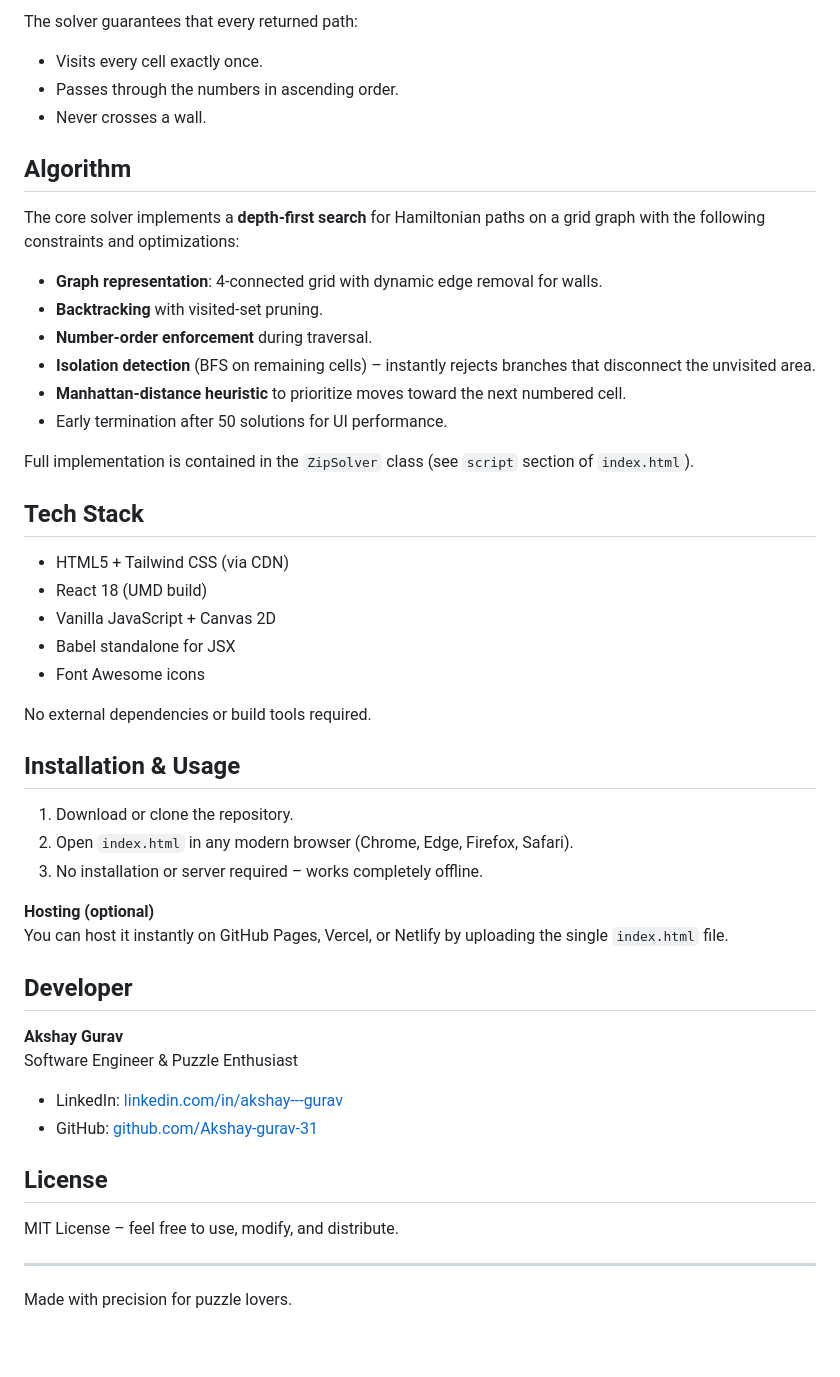
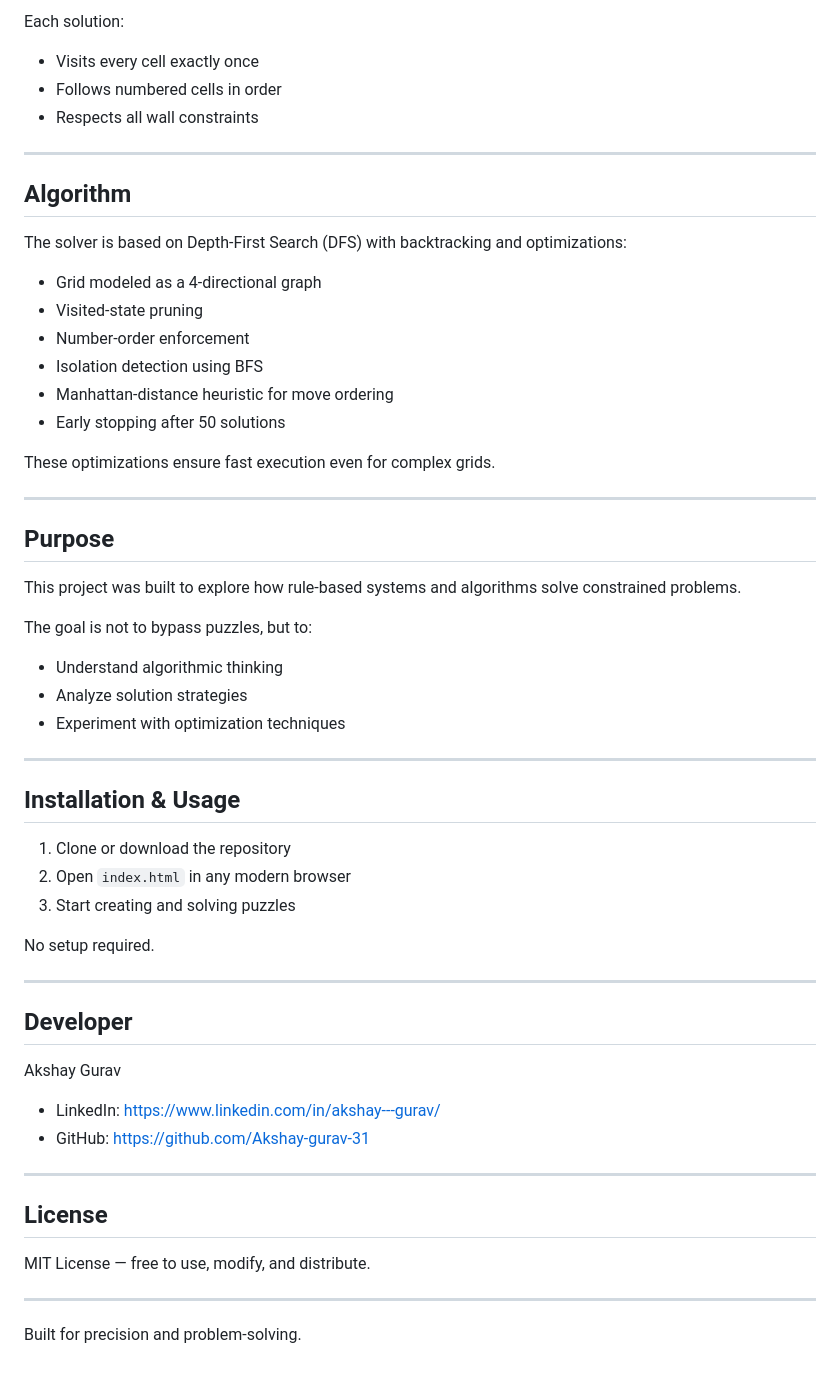
Before and after one commit to Akshay-gurav-31/Zip-Game-Solver, a Markdown page: README.md, the part around one of its changes. Rendered like a GitHub page.

```diff
--- a/README.md
+++ b/README.md
@@ -34,53 +74,62 @@ Perfect for puzzle enthusiasts, developers learning backtracking algorithms, or
 
-The solver guarantees that every returned path:
-- Visits every cell exactly once.
-- Passes through the numbers in ascending order.
-- Never crosses a wall.
+Each solution:
+
+- Visits every cell exactly once
+- Follows numbered cells in order
+- Respects all wall constraints
+
+---
 
 ## Algorithm
 
-The core solver implements a **depth-first search** for Hamiltonian paths on a grid graph with the following constraints and optimizations:
+The solver is based on Depth-First Search (DFS) with backtracking and optimizations:
 
-- **Graph representation**: 4-connected grid with dynamic edge removal for walls.
-- **Backtracking** with visited-set pruning.
-- **Number-order enforcement** during traversal.
-- **Isolation detection** (BFS on remaining cells) – instantly rejects branches that disconnect the unvisited area.
-- **Manhattan-distance heuristic** to prioritize moves toward the next numbered cell.
-- Early termination after 50 solutions for UI performance.
+- Grid modeled as a 4-directional graph
+- Visited-state pruning
+- Number-order enforcement
+- Isolation detection using BFS
+- Manhattan-distance heuristic for move ordering
+- Early stopping after 50 solutions
 
-Full implementation is contained in the `ZipSolver` class (see `script` section of `index.html`).
+These optimizations ensure fast execution even for complex grids.
 
-## Tech Stack
+---
 
-- HTML5 + Tailwind CSS (via CDN)
-- React 18 (UMD build)
-- Vanilla JavaScript + Canvas 2D
-- Babel standalone for JSX
-- Font Awesome icons
+## Purpose
 
-No external dependencies or build tools required.
+This project was built to explore how rule-based systems and algorithms solve constrained problems.
+
+The goal is not to bypass puzzles, but to:
+
+- Understand algorithmic thinking
+- Analyze solution strategies
+- Experiment with optimization techniques
+
+---
 
 ## Installation & Usage
 
-1. Download or clone the repository.
-2. Open `index.html` in any modern browser (Chrome, Edge, Firefox, Safari).
-3. No installation or server required – works completely offline.
+1. Clone or download the repository
+2. Open `index.html` in any modern browser
+3. Start creating and solving puzzles
 
-**Hosting (optional)**
-You can host it instantly on GitHub Pages, Vercel, or Netlify by uploading the single `index.html` file.
+No setup required.
+
+---
 
 ## Developer
 
-**Akshay Gurav**
-Software Engineer & Puzzle Enthusiast
+Akshay Gurav
 
-- LinkedIn: [linkedin.com/in/akshay---gurav](https://www.linkedin.com/in/akshay---gurav/)
-- GitHub: [github.com/Akshay-gurav-31](https://github.com/Akshay-gurav-31)
+- LinkedIn: https://www.linkedin.com/in/akshay---gurav/
+- GitHub: https://github.com/Akshay-gurav-31
+
+---
 
 ## License
 
-MIT License – feel free to use, modify, and distribute.
+MIT License — free to use, modify, and distribute.
 
 ---
 
-Made with precision for puzzle lovers.
+Built for precision and problem-solving.
```
Also changed, not shown: other parts of README.md (+61 -21 lines).
